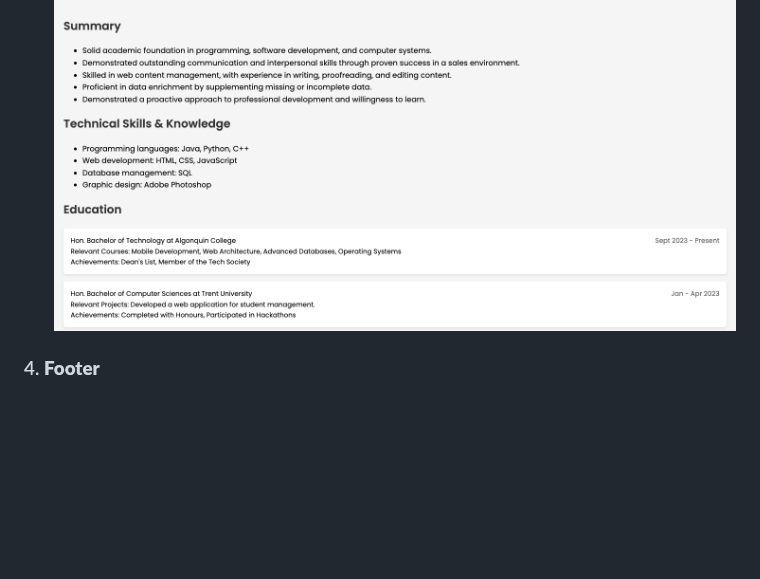
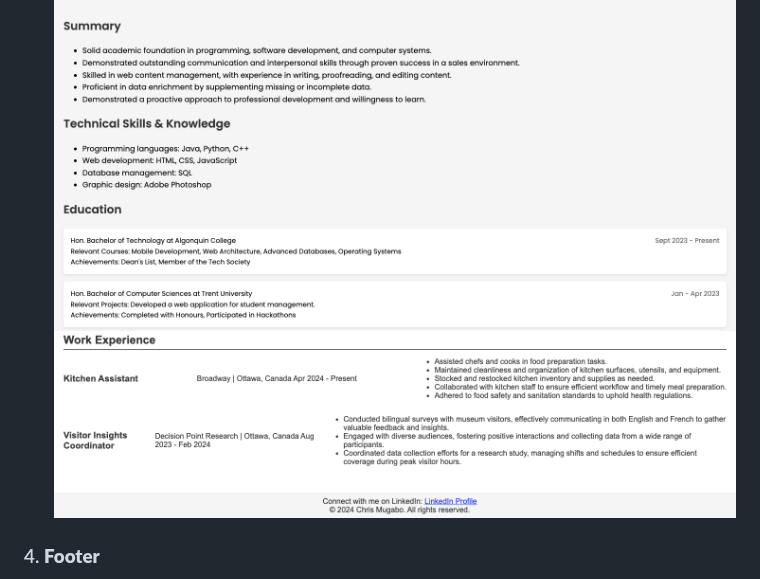
Before and after one commit to chrismugabo/cst3106_labs, a Markdown page: Lab4/Chris_Mugabo_Portfolio_Design_System_Documentation.md, the part around the change. Rendered like a GitHub page; blank space fills up the shorter version.

Commit message:
added a new one

```diff
--- a/Lab4/Chris_Mugabo_Portfolio_Design_System_Documentation.md
+++ b/Lab4/Chris_Mugabo_Portfolio_Design_System_Documentation.md
@@ -62,6 +62,8 @@ The website uses the **Poppins** font family throughout the design to maintain a
    - The **Education** and **Work Experience** sections include details about my academic background and job roles, with the dates right-aligned for easy scanning.
    - **Mock-up Screenshot**:
      ![Content Section Mock-up](images/content-mockup.png)
+     ![Content Section Mock-up](images/content1-mockup.png)
+
 
 ### 4. **Footer**
    - The footer includes a link to my [LinkedIn Profile](https://www.linkedin.com/in/chris-mugabo/) and copyright information.
```
